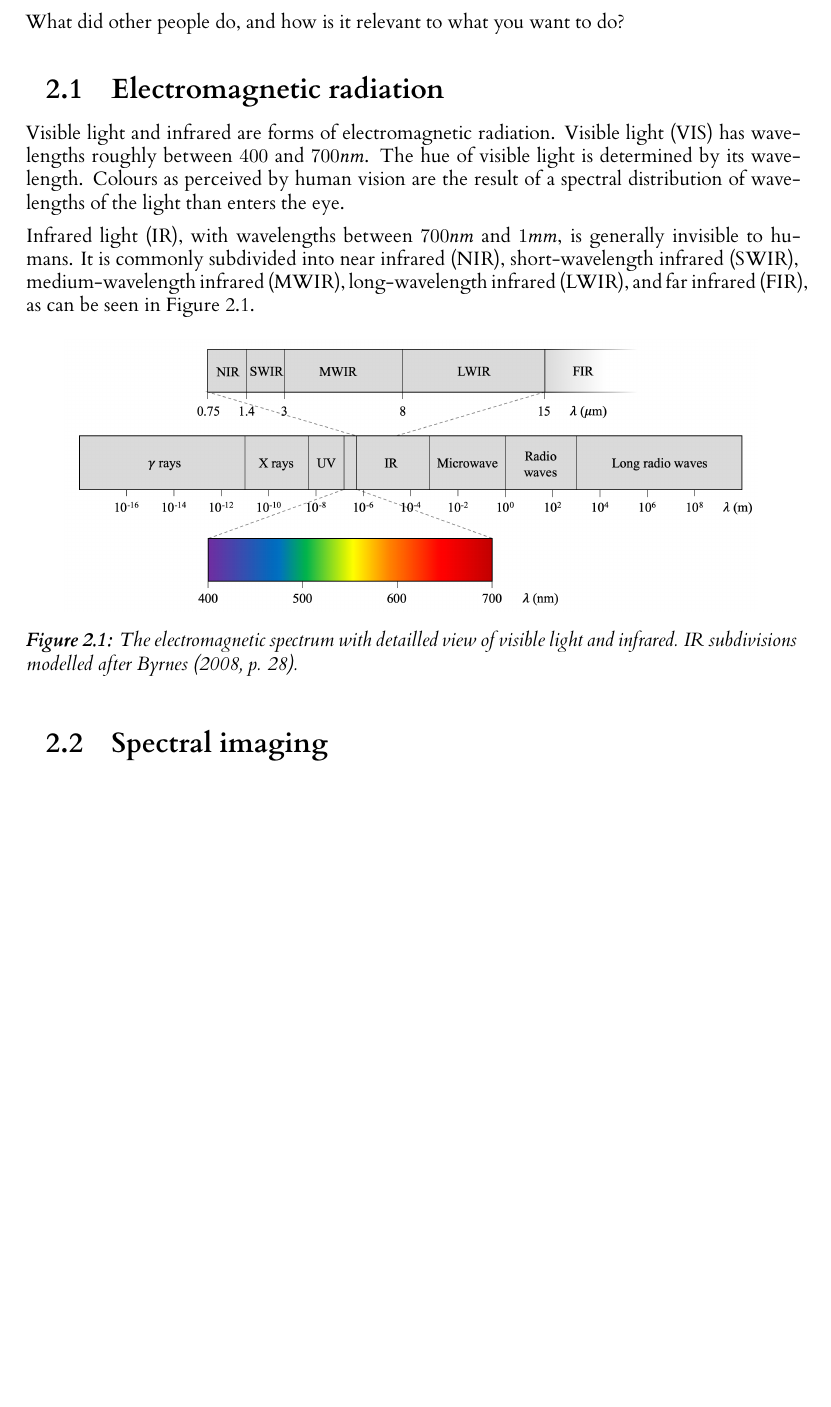
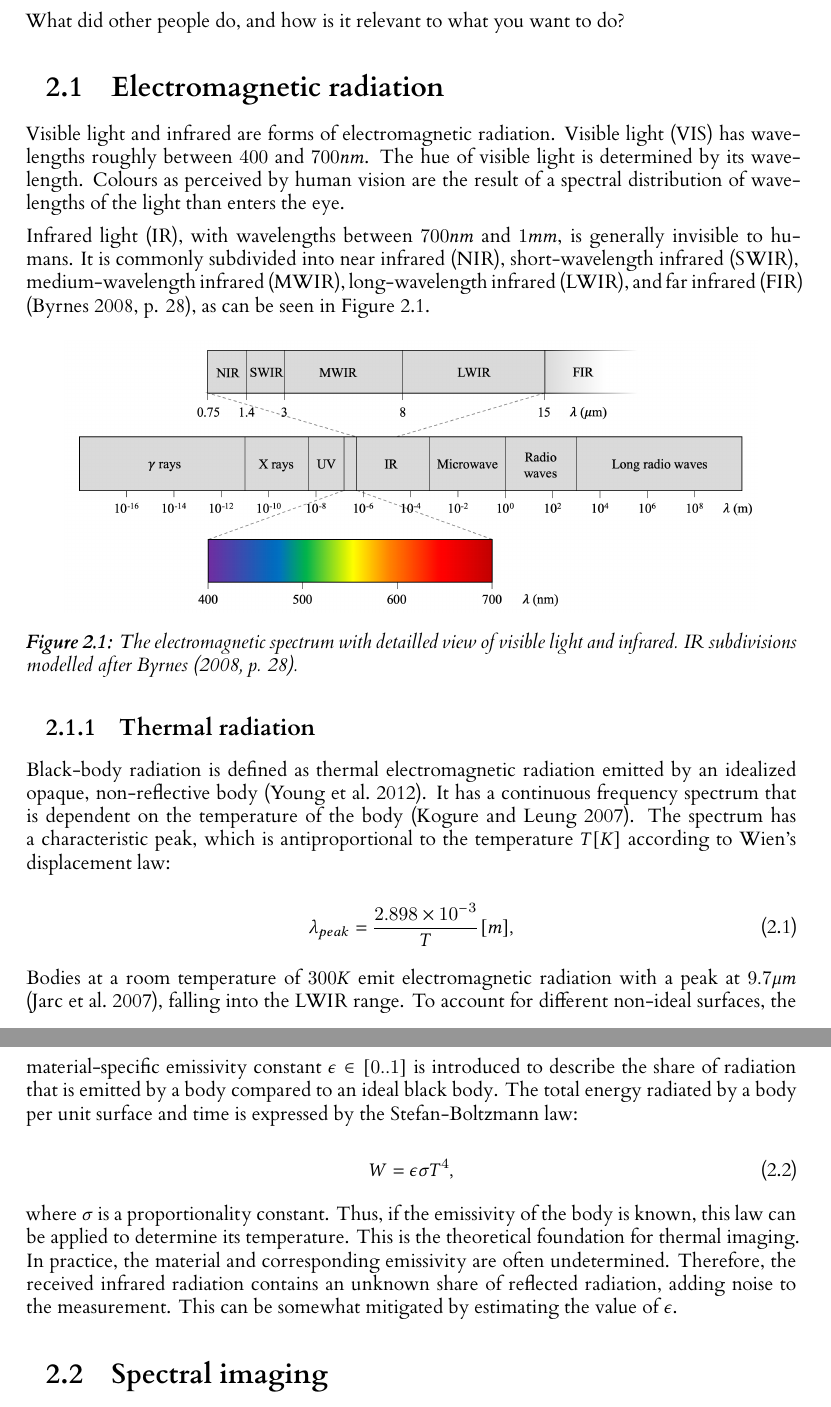
Before and after one commit to Lindronics/honours_project, a LaTeX thesis (dissertation/l4proj.tex): part of page 6 of 16 before the commit and two parts of pages 6 and 7 of 16 after it, the two joined at a grey line, cut so that both start at the same text, the shorter picture padded with empty space. Compiled offline with XeLaTeX.

Commit message:
Dissertation section on thermal radiation

```diff
--- a/dissertation/l4proj.tex
+++ b/dissertation/l4proj.tex
@@ -93,7 +93,7 @@ What did other people do, and how is it relevant to what you want to do?
 
 Visible light and infrared are forms of electromagnetic radiation. Visible light (VIS) has wavelengths roughly between $400$ and $700 nm$. The hue of visible light is determined by its wavelength. Colours as perceived by human vision are the result of a spectral distribution of wavelengths of the light than enters the eye.
 
-Infrared light (IR), with wavelengths between $700 nm$ and $1 mm$, is generally invisible to humans. It is commonly subdivided into near infrared (NIR), short-wavelength infrared (SWIR), medium-wavelength infrared (MWIR), long-wavelength infrared (LWIR), and far infrared (FIR), as can be seen in Figure \ref{fig:em_spectrum}.
+Infrared light (IR), with wavelengths between $700 nm$ and $1 mm$, is generally invisible to humans. It is commonly subdivided into near infrared (NIR), short-wavelength infrared (SWIR), medium-wavelength infrared (MWIR), long-wavelength infrared (LWIR), and far infrared (FIR) \citep[p. 28]{byrnes_unexploded_2008}, as can be seen in Figure \ref{fig:em_spectrum}.
 
 \begin{figure}[h]
   \centering
@@ -104,6 +104,21 @@ Infrared light (IR), with wavelengths between $700 nm$ and $1 mm$, is generally
   \label{fig:em_spectrum}
 \end{figure}
 
+\subsection{Thermal radiation}
+
+Black-body radiation is defined as thermal electromagnetic radiation emitted by an idealized opaque, non-reflective body \citep{young_sears_2012}. It has a continuous frequency spectrum that is dependent on the temperature of the body \citep{kogure_thermodynamic_2007}. The spectrum has a characteristic peak, which is antiproportional to the temperature $T [K]$ according to Wien's displacement law:
+
+\begin{equation}
+  \lambda_{peak} = \frac{2.898 \times 10^{-3}}{T} [m],
+\end{equation}
+
+Bodies at a room temperature of $300 K$ emit electromagnetic radiation with a peak at $9.7 \mu m$ \citep{jarc_graz_2007}, falling into the LWIR range. To account for different non-ideal surfaces, the material-specific emissivity constant $\epsilon \in [0..1]$ is introduced to describe the share of radiation that is emitted by a body compared to an ideal black body. The total energy radiated by a body per unit surface and time is expressed by the Stefan-Boltzmann law:
+
+\begin{equation}
+  W = \epsilon \sigma T^4,
+\end{equation}
+
+where $\sigma$ is a proportionality constant. Thus, if the emissivity of the body is known, this law can be applied to determine its temperature. This is the theoretical foundation for thermal imaging. In practice, the material and corresponding emissivity are often undetermined. Therefore, the received infrared radiation contains an unknown share of reflected radiation, adding noise to the measurement. This can be somewhat mitigated by estimating the value of $\epsilon$.
 
 \section{Spectral imaging}
 
```
Also changed, not shown: dissertation/l4proj.bib (+15 -0 lines).
